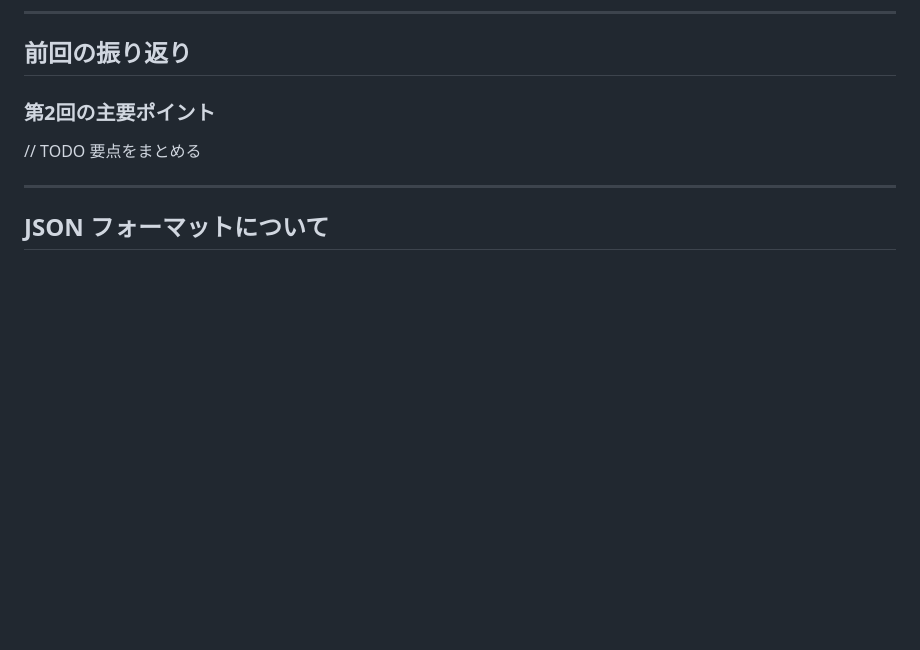
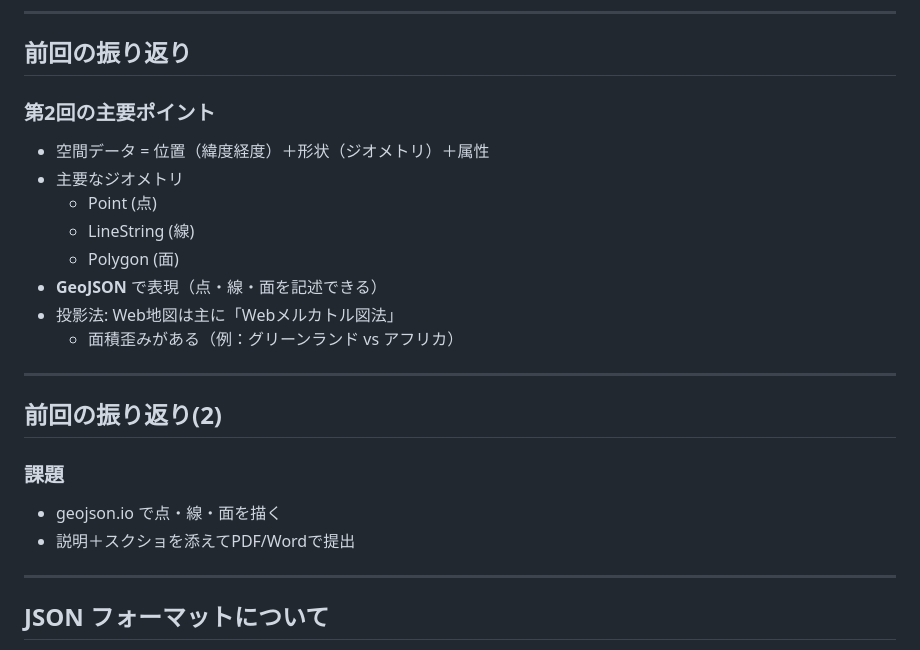
Before and after one commit to kamataryo/rits-2025-fall-cartography, a Markdown page: slides/03-geojson-basics.md, the part around the change. GitHub-like rendering; blank space fills up the shorter version.

Commit message:
スライド3の前回の振り返りを追加

```diff
--- a/slides/03-geojson-basics.md
+++ b/slides/03-geojson-basics.md
@@ -45,7 +45,23 @@ section.title::after { top: 21px; }
 
 ### 第2回の主要ポイント
 
-// TODO 要点をまとめる
+- 空間データ = 位置（緯度経度）＋形状（ジオメトリ）＋属性
+- 主要なジオメトリ
+  - Point (点)
+  - LineString (線)
+  - Polygon (面)
+- **GeoJSON** で表現（点・線・面を記述できる）
+- 投影法: Web地図は主に「Webメルカトル図法」
+  - 面積歪みがある（例：グリーンランド vs アフリカ）
+
+---
+
+##  前回の振り返り(2)
+
+### 課題
+
+- geojson.io で点・線・面を描く
+- 説明＋スクショを添えてPDF/Wordで提出
 
 ---
 
```
